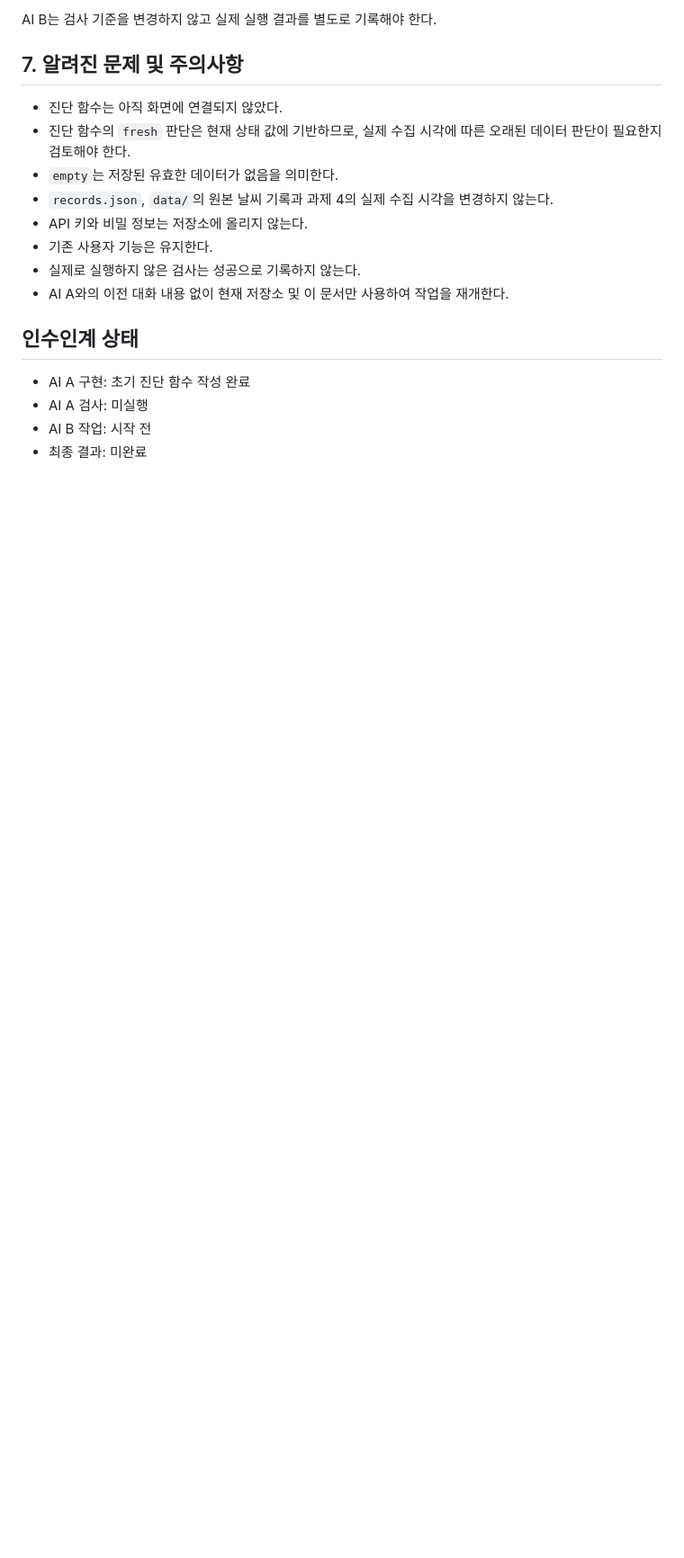
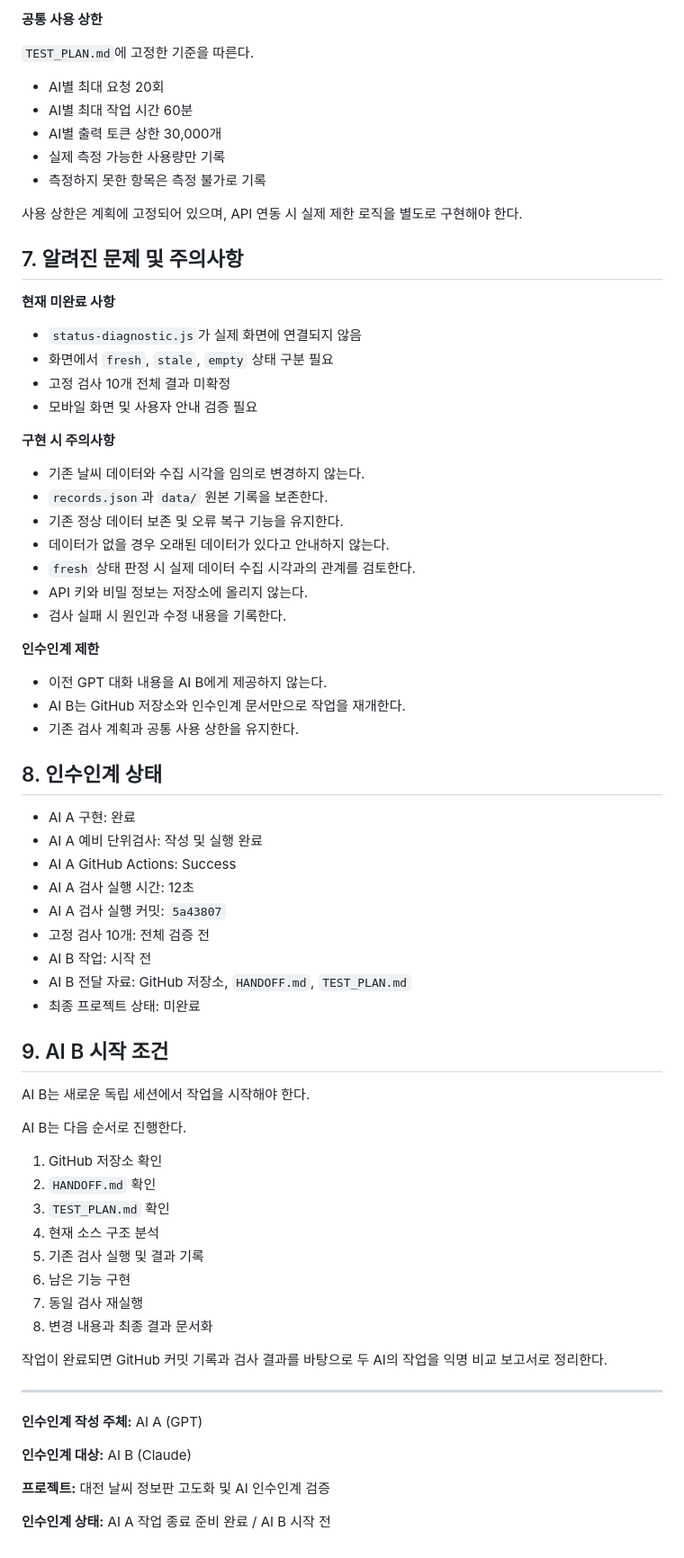
Before and after one commit to LimByungKwan/Daejeon-weather-Advanced, a Markdown page: HANDOFF.md, the part around one of its changes. Shown at 90% size. GitHub-like rendering; blank space fills up the shorter version.

```diff
--- a/HANDOFF.md
+++ b/HANDOFF.md
@@ -72,20 +143,73 @@ Node.js 환경에서 기존 테스트를 실행할 수 있다.
 
-AI B는 검사 기준을 변경하지 않고 실제 실행 결과를 별도로 기록해야 한다.
+**공통 사용 상한**
+
+`TEST_PLAN.md`에 고정한 기준을 따른다.
+
+- AI별 최대 요청 20회
+- AI별 최대 작업 시간 60분
+- AI별 출력 토큰 상한 30,000개
+- 실제 측정 가능한 사용량만 기록
+- 측정하지 못한 항목은 측정 불가로 기록
+
+사용 상한은 계획에 고정되어 있으며, API 연동 시 실제 제한 로직을 별도로 구현해야 한다.
 
 ## 7. 알려진 문제 및 주의사항
 
-- 진단 함수는 아직 화면에 연결되지 않았다.
-- 진단 함수의 `fresh` 판단은 현재 상태 값에 기반하므로, 실제 수집 시각에 따른 오래된 데이터 판단이 필요한지 검토해야 한다.
-- `empty`는 저장된 유효한 데이터가 없음을 의미한다.
-- `records.json`, `data/`의 원본 날씨 기록과 과제 4의 실제 수집 시각을 변경하지 않는다.
+**현재 미완료 사항**
+- `status-diagnostic.js`가 실제 화면에 연결되지 않음
+- 화면에서 `fresh`, `stale`, `empty` 상태 구분 필요
+- 고정 검사 10개 전체 결과 미확정
+- 모바일 화면 및 사용자 안내 검증 필요
+
+**구현 시 주의사항**
+- 기존 날씨 데이터와 수집 시각을 임의로 변경하지 않는다.
+- `records.json`과 `data/` 원본 기록을 보존한다.
+- 기존 정상 데이터 보존 및 오류 복구 기능을 유지한다.
+- 데이터가 없을 경우 오래된 데이터가 있다고 안내하지 않는다.
+- `fresh` 상태 판정 시 실제 데이터 수집 시각과의 관계를 검토한다.
 - API 키와 비밀 정보는 저장소에 올리지 않는다.
-- 기존 사용자 기능은 유지한다.
-- 실제로 실행하지 않은 검사는 성공으로 기록하지 않는다.
-- AI A와의 이전 대화 내용 없이 현재 저장소 및 이 문서만 사용하여 작업을 재개한다.
+- 검사 실패 시 원인과 수정 내용을 기록한다.
 
-## 인수인계 상태
+**인수인계 제한**
+- 이전 GPT 대화 내용을 AI B에게 제공하지 않는다.
+- AI B는 GitHub 저장소와 인수인계 문서만으로 작업을 재개한다.
+- 기존 검사 계획과 공통 사용 상한을 유지한다.
 
-- AI A 구현: 초기 진단 함수 작성 완료
-- AI A 검사: 미실행
+## 8. 인수인계 상태
+
+- AI A 구현: 완료
+- AI A 예비 단위검사: 작성 및 실행 완료
+- AI A GitHub Actions: Success
+- AI A 검사 실행 시간: 12초
+- AI A 검사 실행 커밋: `5a43807`
+- 고정 검사 10개: 전체 검증 전
 - AI B 작업: 시작 전
-- 최종 결과: 미완료
+- AI B 전달 자료: GitHub 저장소, `HANDOFF.md`, `TEST_PLAN.md`
+- 최종 프로젝트 상태: 미완료
+
+## 9. AI B 시작 조건
+
+AI B는 새로운 독립 세션에서 작업을 시작해야 한다.
+
+AI B는 다음 순서로 진행한다.
+
+1. GitHub 저장소 확인
+2. `HANDOFF.md` 확인
+3. `TEST_PLAN.md` 확인
+4. 현재 소스 구조 분석
+5. 기존 검사 실행 및 결과 기록
+6. 남은 기능 구현
+7. 동일 검사 재실행
+8. 변경 내용과 최종 결과 문서화
+
+작업이 완료되면 GitHub 커밋 기록과 검사 결과를 바탕으로 두 AI의 작업을 익명 비교 보고서로 정리한다.
+
+---
+
+**인수인계 작성 주체:** AI A (GPT)
+
+**인수인계 대상:** AI B (Claude)
+
+**프로젝트:** 대전 날씨 정보판 고도화 및 AI 인수인계 검증
+
+**인수인계 상태:** AI A 작업 종료 준비 완료 / AI B 시작 전
```
Also changed, not shown: other parts of HANDOFF.md (+112 -41 lines).
